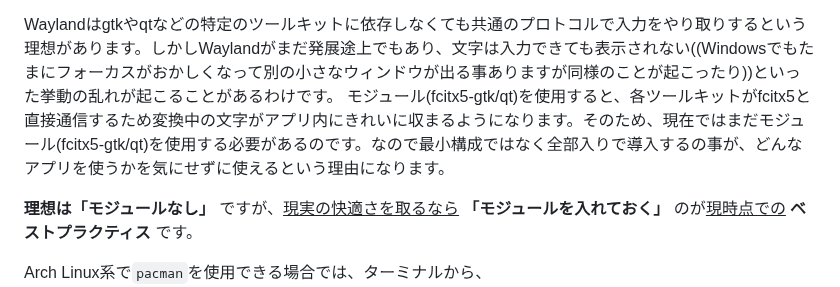
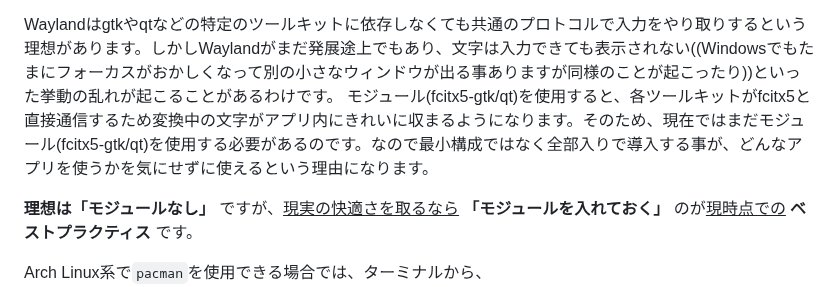
Before and after one commit to hidekichi/BlazeChariot, a Markdown page: src/blog/fcitx5-settings-2026.md, the part around the change. Drawn GitHub-style.

Commit message:
fix & update 2/7 20:50

```diff
--- a/src/blog/fcitx5-settings-2026.md
+++ b/src/blog/fcitx5-settings-2026.md
@@ -43,7 +43,7 @@ GTKとQTの話になったのは、これらは見た目（ボタン、メニュ
 > フレームワークとしての側面もあり、単に「見た目の部品」だけでなく、イベント処理（ボタンが押された時の動作）や、今回のような「文字入力の受け渡し（インプットメソッドとの通信）」などの複雑な仕組みも一括して管理しています
 
 Waylandはgtkやqtなどの特定のツールキットに依存しなくても共通のプロトコルで入力をやり取りするという理想があります。しかしWaylandがまだ発展途上でもあり、文字は入力できても表示されない((Windowsでもたまにフォーカスがおかしくなって別の小さなウィンドウが出る事ありますが同様のことが起こったり))といった挙動の乱れが起こることがあるわけです。
-モジュール(fcitx5-gtk/qt)を使用すると、各ツールキットがfcitx5と直接通信するため変換中の文字がアプリ内にきれいに収まるようになります。そのため、現在ではまだモジュール(fcitx5-gtk/qt)を使用する必要があるのです。なので最小構成ではなく全部入りで導入するの事が、どんなアプリを使うかを気にせずに使えるという理由になります。
+モジュール(fcitx5-gtk/qt)を使用すると、各ツールキットがfcitx5と直接通信するため変換中の文字がアプリ内にきれいに収まるようになります。そのため、現在ではまだモジュール(fcitx5-gtk/qt)を使用する必要があるのです。なので最小構成ではなく全部入りで導入する事が、どんなアプリを使うかを気にせずに使えるという理由になります。
 
 **理想は「モジュールなし」** ですが、<u>現実の快適さを取るなら</u> **「モジュールを入れておく」** のが<u>現時点での</u> **ベストプラクティス** です。
 
```
